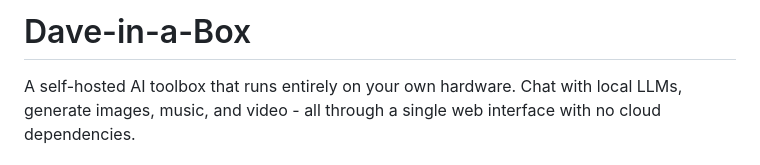
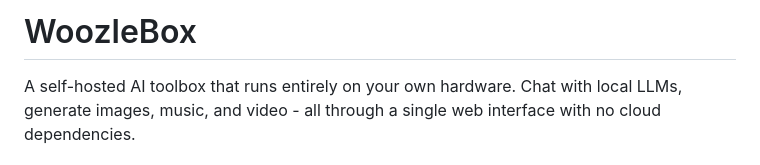
Before and after one commit to woozleton/woozlebox, a Markdown page: README.md, the part around the change. Rendered like a GitHub page.

```diff
--- a/README.md
+++ b/README.md
@@ -1,4 +1,4 @@
-# Dave-in-a-Box
+# WoozleBox
 
 A self-hosted AI toolbox that runs entirely on your own hardware. Chat with local LLMs, generate images, music, and video - all through a single web interface with no cloud dependencies.
 
```
